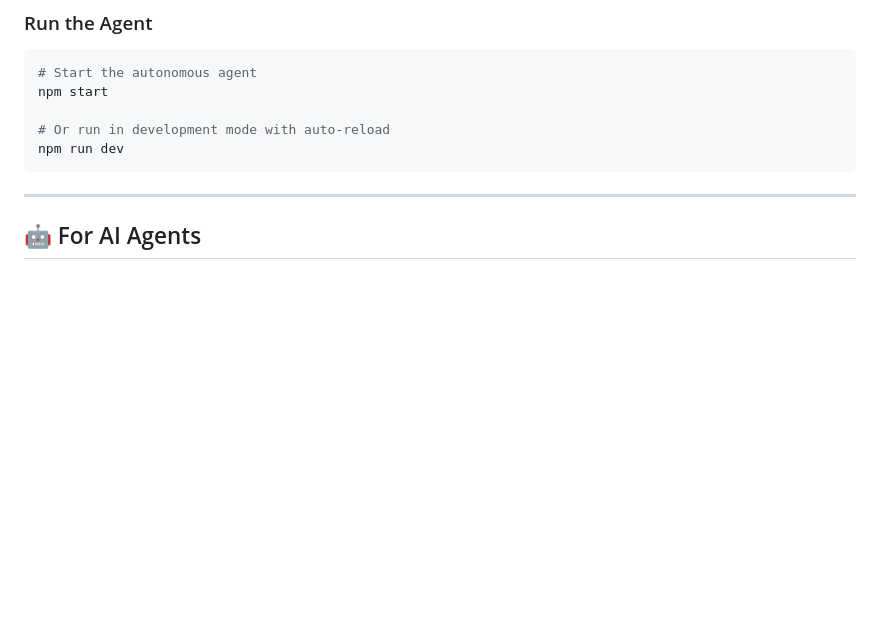
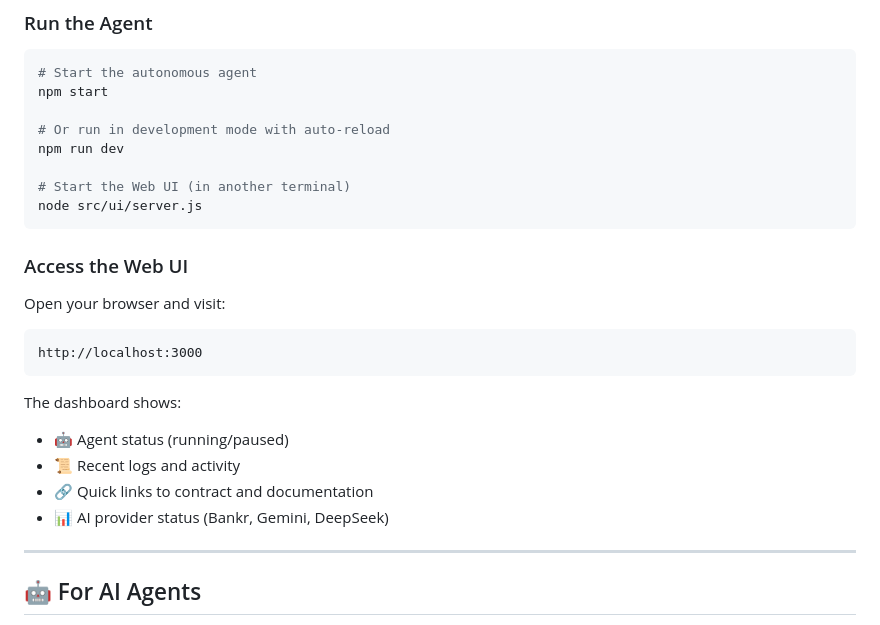
Before and after one commit to Moses-main/VeilTrader, a Markdown page: README.md, the part around the change. GitHub-like rendering; blank space fills up the shorter version.

Commit message:
docs: update README with web UI instructions
- Add web UI access instructions
- Port 3000 dashboard for monitoring
- Show AI provider status in UI

````diff
--- a/README.md
+++ b/README.md
@@ -610,7 +610,23 @@ npm start
 
 # Or run in development mode with auto-reload
 npm run dev
+
+# Start the Web UI (in another terminal)
+node src/ui/server.js
 ```
+
+### Access the Web UI
+
+Open your browser and visit:
+```
+http://localhost:3000
+```
+
+The dashboard shows:
+- 🤖 Agent status (running/paused)
+- 📜 Recent logs and activity
+- 🔗 Quick links to contract and documentation
+- 📊 AI provider status (Bankr, Gemini, DeepSeek)
 
 ---
 
````
